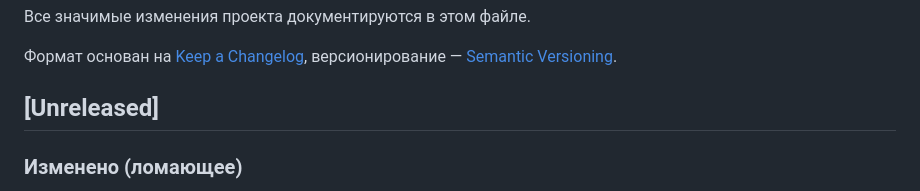
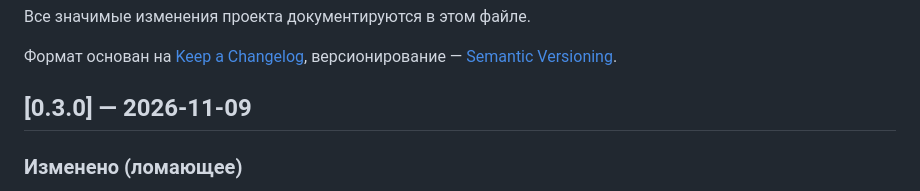
Before and after one commit to redokov/neironir, a Markdown page: CHANGELOG.md, the part around the change. Rendered like a GitHub page.

Commit message:
chore(release): v0.3.0
Spec 008 (remove ?access_token= query fallback). Pre-release gates:
ruff PASS, mypy 41 files PASS, mock pytest 604/0/21s, test-real 7/0,
node --check app.js/admin.js PASS. CHANGELOG: [Unreleased] folded into
[0.3.0] — breaking change: job token authorizes via X-Job-Token header
only; old /download?access_token=... links stop working.

```diff
--- a/CHANGELOG.md
+++ b/CHANGELOG.md
@@ -5,7 +5,7 @@
 Формат основан на [Keep a Changelog](https://keepachangelog.com/ru/1.1.0/),
 версионирование — [Semantic Versioning](https://semver.org/lang/ru/).
 
-## [Unreleased]
+## [0.3.0] — 2026-11-09
 
 ### Изменено (ломающее)
 
```
